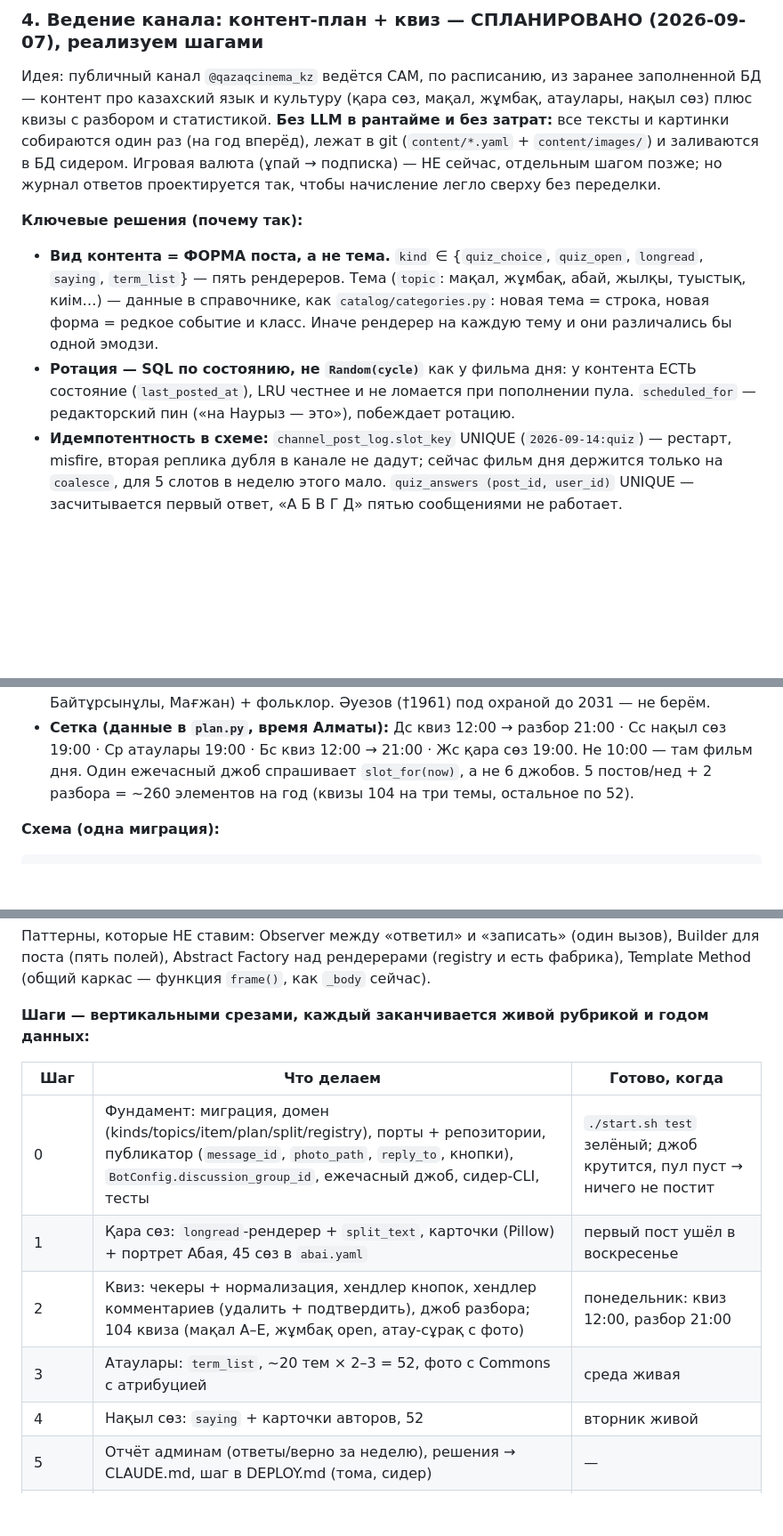
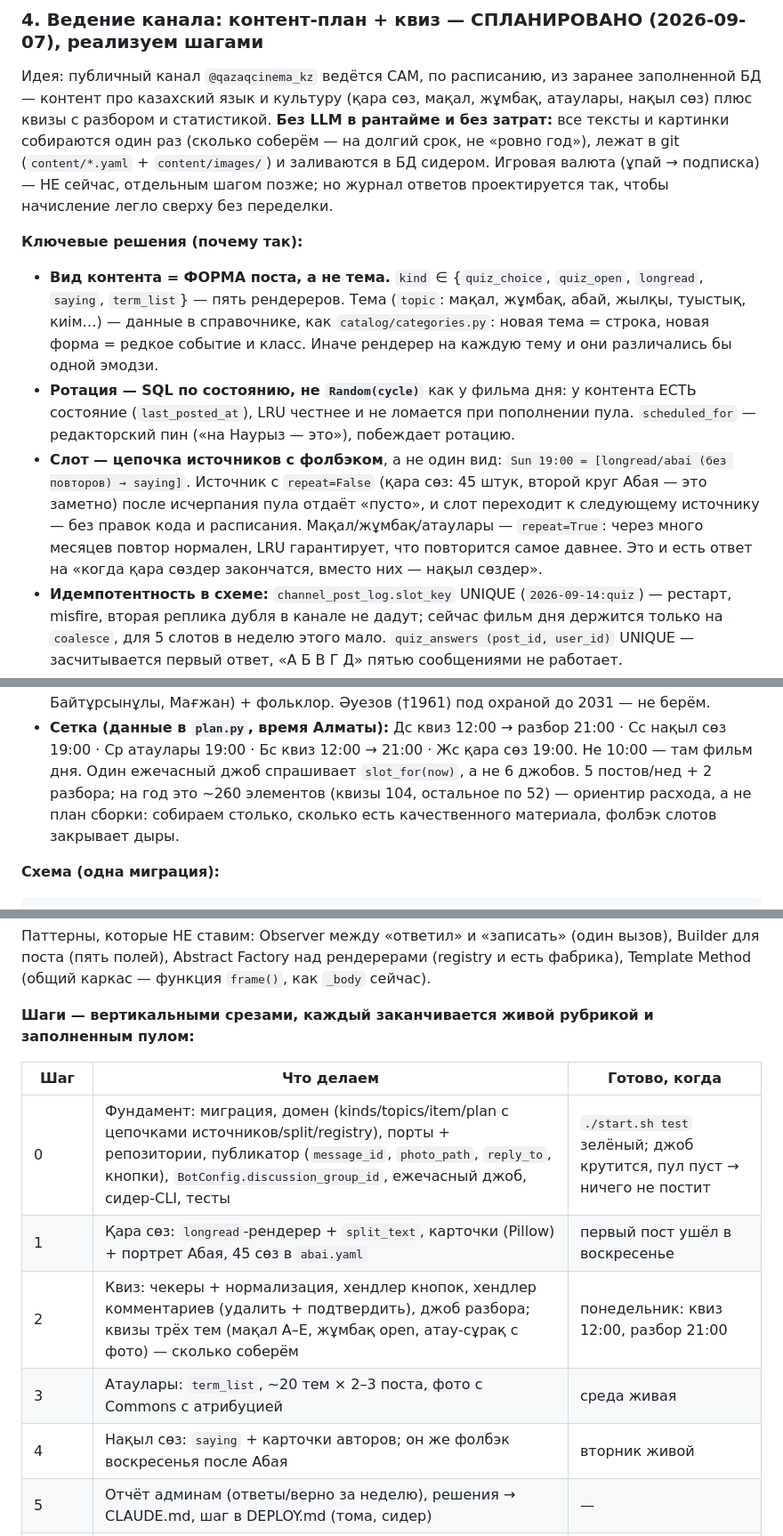
Before and after one commit to Bekzaat17/qazaqcinema, a Markdown page: PLAN.md, 3 parts joined by grey strips. Shown at 89% size. Rendered like a GitHub page; blank space fills up the shorter version.

Commit message:
PLAN.md §4: слот — цепочка источников с фолбэком (Абай → нақыл сөз), объём «сколько соберём»
Co-Authored-By: Claude Fable 5.1 <noreply@anthropic.com>

```diff
--- a/PLAN.md
+++ b/PLAN.md
@@ -137,7 +137,7 @@
 Идея: публичный канал `@qazaqcinema_kz` ведётся САМ, по расписанию, из заранее заполненной БД —
 контент про казахский язык и культуру (қара сөз, мақал, жұмбақ, атаулары, нақыл сөз) плюс
 квизы с разбором и статистикой. **Без LLM в рантайме и без затрат:** все тексты и картинки
-собираются один раз (на год вперёд), лежат в git (`content/*.yaml` + `content/images/`) и
+собираются один раз (сколько соберём — на долгий срок, не «ровно год»), лежат в git (`content/*.yaml` + `content/images/`) и
 заливаются в БД сидером. Игровая валюта (ұпай → подписка) — НЕ сейчас, отдельным шагом позже;
 но журнал ответов проектируется так, чтобы начисление легло сверху без переделки.
 
@@ -150,6 +150,12 @@
 - **Ротация — SQL по состоянию, не `Random(cycle)`** как у фильма дня: у контента ЕСТЬ состояние
   (`last_posted_at`), LRU честнее и не ломается при пополнении пула. `scheduled_for` — редакторский
   пин («на Наурыз — это»), побеждает ротацию.
+- **Слот — цепочка источников с фолбэком**, а не один вид: `Sun 19:00 = [longread/abai (без
+  повторов) → saying]`. Источник с `repeat=False` (қара сөз: 45 штук, второй круг Абая — это
+  заметно) после исчерпания пула отдаёт «пусто», и слот переходит к следующему источнику — без
+  правок кода и расписания. Мақал/жұмбақ/атаулары — `repeat=True`: через много месяцев повтор
+  нормален, LRU гарантирует, что повторится самое давнее. Это и есть ответ на «когда қара сөздер
+  закончатся, вместо них — нақыл сөздер».
 - **Идемпотентность в схеме:** `channel_post_log.slot_key` UNIQUE (`2026-09-14:quiz`) — рестарт,
   misfire, вторая реплика дубля в канале не дадут; сейчас фильм дня держится только на `coalesce`,
   для 5 слотов в неделю этого мало. `quiz_answers (post_id, user_id)` UNIQUE — засчитывается
@@ -185,8 +191,9 @@
   Мағжан) + фольклор. Әуезов (†1961) под охраной до 2031 — не берём.
 - **Сетка (данные в `plan.py`, время Алматы):** Дс квиз 12:00 → разбор 21:00 · Сс нақыл сөз 19:00 ·
   Ср атаулары 19:00 · Бс квиз 12:00 → 21:00 · Жс қара сөз 19:00. Не 10:00 — там фильм дня.
-  Один ежечасный джоб спрашивает `slot_for(now)`, а не 6 джобов. 5 постов/нед + 2 разбора =
-  ~260 элементов на год (квизы 104 на три темы, остальное по 52).
+  Один ежечасный джоб спрашивает `slot_for(now)`, а не 6 джобов. 5 постов/нед + 2 разбора;
+  на год это ~260 элементов (квизы 104, остальное по 52) — ориентир расхода, а не план сборки:
+  собираем столько, сколько есть качественного материала, фолбэк слотов закрывает дыры.
 
 **Схема (одна миграция):**
 
@@ -228,15 +235,15 @@ content/                  abai.yaml · quiz.yaml · terms.yaml · sayings.yaml
 поста (пять полей), Abstract Factory над рендерерами (registry и есть фабрика), Template Method
 (общий каркас — функция `frame()`, как `_body` сейчас).
 
-**Шаги — вертикальными срезами, каждый заканчивается живой рубрикой и годом данных:**
+**Шаги — вертикальными срезами, каждый заканчивается живой рубрикой и заполненным пулом:**
 
 | Шаг | Что делаем | Готово, когда |
 |---|---|---|
-| 0 | Фундамент: миграция, домен (kinds/topics/item/plan/split/registry), порты + репозитории, публикатор (`message_id`, `photo_path`, `reply_to`, кнопки), `BotConfig.discussion_group_id`, ежечасный джоб, сидер-CLI, тесты | `./start.sh test` зелёный; джоб крутится, пул пуст → ничего не постит |
+| 0 | Фундамент: миграция, домен (kinds/topics/item/plan с цепочками источников/split/registry), порты + репозитории, публикатор (`message_id`, `photo_path`, `reply_to`, кнопки), `BotConfig.discussion_group_id`, ежечасный джоб, сидер-CLI, тесты | `./start.sh test` зелёный; джоб крутится, пул пуст → ничего не постит |
 | 1 | Қара сөз: `longread`-рендерер + `split_text`, карточки (Pillow) + портрет Абая, 45 сөз в `abai.yaml` | первый пост ушёл в воскресенье |
-| 2 | Квиз: чекеры + нормализация, хендлер кнопок, хендлер комментариев (удалить + подтвердить), джоб разбора; 104 квиза (мақал A–E, жұмбақ open, атау-сұрақ с фото) | понедельник: квиз 12:00, разбор 21:00 |
-| 3 | Атаулары: `term_list`, ~20 тем × 2–3 = 52, фото с Commons с атрибуцией | среда живая |
-| 4 | Нақыл сөз: `saying` + карточки авторов, 52 | вторник живой |
+| 2 | Квиз: чекеры + нормализация, хендлер кнопок, хендлер комментариев (удалить + подтвердить), джоб разбора; квизы трёх тем (мақал A–E, жұмбақ open, атау-сұрақ с фото) — сколько соберём | понедельник: квиз 12:00, разбор 21:00 |
+| 3 | Атаулары: `term_list`, ~20 тем × 2–3 поста, фото с Commons с атрибуцией | среда живая |
+| 4 | Нақыл сөз: `saying` + карточки авторов; он же фолбэк воскресенья после Абая | вторник живой |
 | 5 | Отчёт админам (ответы/верно за неделю), решения → CLAUDE.md, шаг в DEPLOY.md (тома, сидер) | — |
 | позже | Ұпай: `reward_ledger` (append-only, UNIQUE(user, reason, ref)) поверх `quiz_answers`; обмен через `SubscriptionService.activate` — единую точку гранта | — |
 
```
